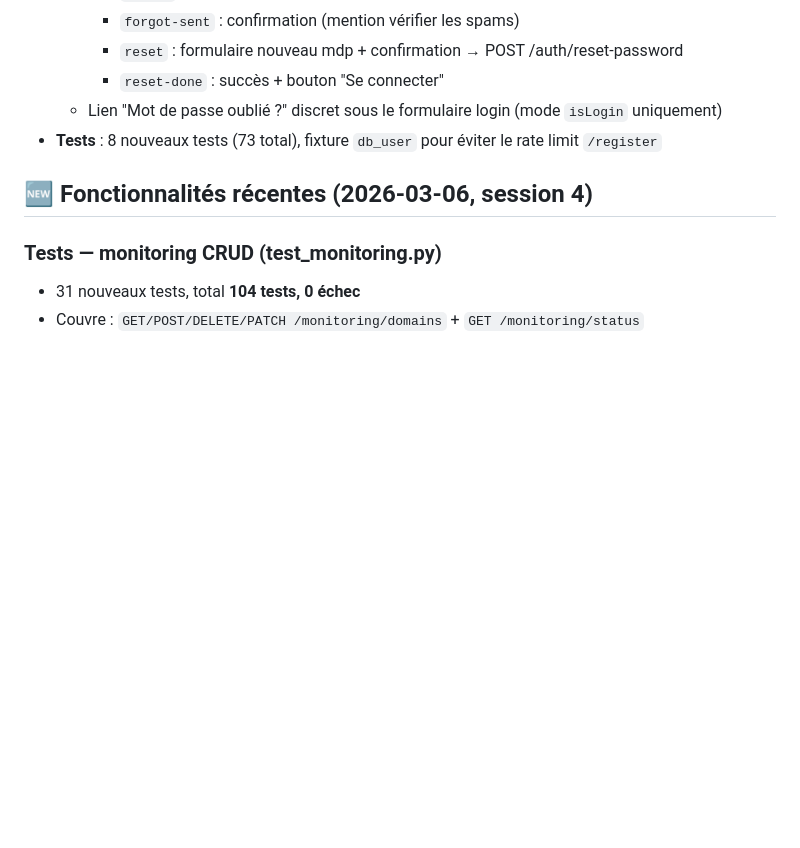
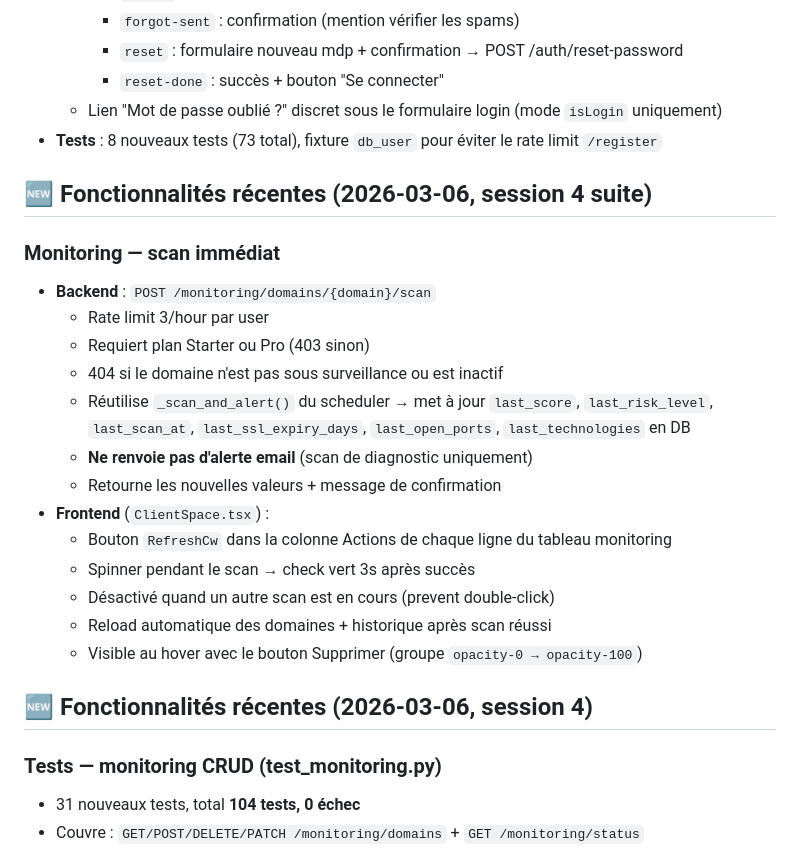
Before and after one commit to CYLNXD/Wezea, a Markdown page: CLAUDE.md, the part around the change. Drawn GitHub-style; blank space fills up the shorter version.

Commit message:
docs(claude.md): documenter scan immédiat monitoring (session 4)
Co-Authored-By: Claude Sonnet 4.6 <noreply@anthropic.com>

```diff
--- a/CLAUDE.md
+++ b/CLAUDE.md
@@ -314,6 +314,23 @@ ls -lh /home/cyberhealth/backups/
   - Lien "Mot de passe oublié ?" discret sous le formulaire login (mode `isLogin` uniquement)
 - **Tests** : 8 nouveaux tests (73 total), fixture `db_user` pour éviter le rate limit `/register`
 
+## 🆕 Fonctionnalités récentes (2026-03-06, session 4 suite)
+
+### Monitoring — scan immédiat
+- **Backend** : `POST /monitoring/domains/{domain}/scan`
+  - Rate limit 3/hour par user
+  - Requiert plan Starter ou Pro (403 sinon)
+  - 404 si le domaine n'est pas sous surveillance ou est inactif
+  - Réutilise `_scan_and_alert()` du scheduler → met à jour `last_score`, `last_risk_level`, `last_scan_at`, `last_ssl_expiry_days`, `last_open_ports`, `last_technologies` en DB
+  - **Ne renvoie pas d'alerte email** (scan de diagnostic uniquement)
+  - Retourne les nouvelles valeurs + message de confirmation
+- **Frontend** (`ClientSpace.tsx`) :
+  - Bouton `RefreshCw` dans la colonne Actions de chaque ligne du tableau monitoring
+  - Spinner pendant le scan → check vert 3s après succès
+  - Désactivé quand un autre scan est en cours (prevent double-click)
+  - Reload automatique des domaines + historique après scan réussi
+  - Visible au hover avec le bouton Supprimer (groupe `opacity-0 → opacity-100`)
+
 ## 🆕 Fonctionnalités récentes (2026-03-06, session 4)
 
 ### Tests — monitoring CRUD (test_monitoring.py)
```
